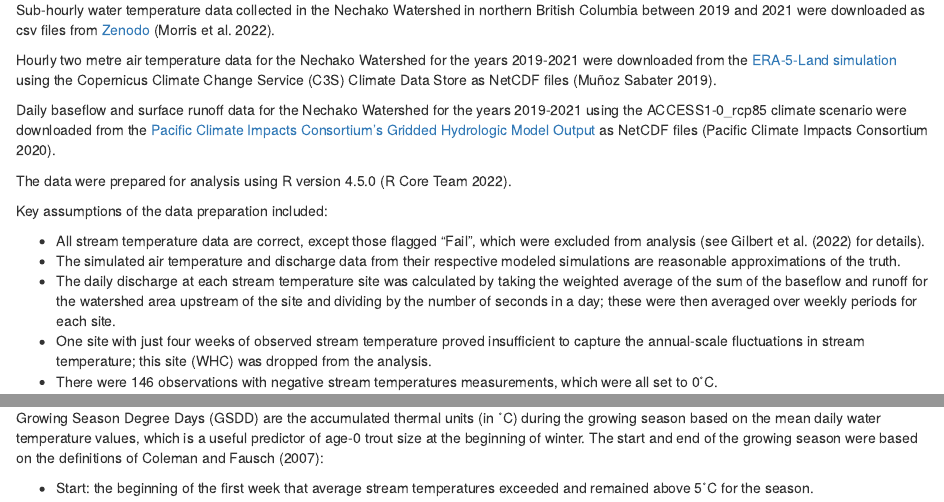
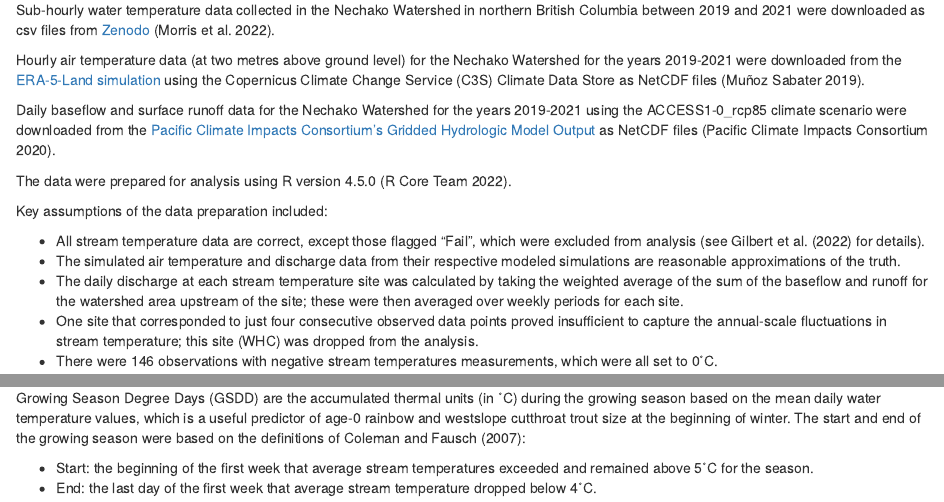
Before and after one commit to poissonconsulting/fish-passage-22b, an R Markdown document (fish-passage-22b.Rmd): the page in a window 1100 px wide, from 420 px down, and a second part further down, joined at a grey line. Rendered offline with R 4.5, knitr and Pandoc, with nearby package versions; some code elsewhere in the file could not run offline.

Commit message:
Edits to text

```diff
--- a/fish-passage-22b.Rmd
+++ b/fish-passage-22b.Rmd
@@ -47,7 +47,7 @@ The primary goal of the current analyses is to answer the following question:
 
 Sub-hourly water temperature data collected in the Nechako Watershed in northern British Columbia between 2019 and 2021 were downloaded as csv files from [Zenodo](https://zenodo.org/records/6426024#.ZEAqr-zMI0Q) [@morris_sub-hourly_2022].
 
-Hourly two metre air temperature data for the Nechako Watershed for the years 2019-2021 were downloaded from the [ERA-5-Land simulation](https://cds.climate.copernicus.eu/cdsapp#!/dataset/10.24381/cds.e2161bac?tab=overview) using the Copernicus Climate Change Service (C3S) Climate Data Store as NetCDF files [@munoz_sabater_era5-land_2019].
+Hourly air temperature data (at two metres above ground level) for the Nechako Watershed for the years 2019-2021 were downloaded from the [ERA-5-Land simulation](https://cds.climate.copernicus.eu/cdsapp#!/dataset/10.24381/cds.e2161bac?tab=overview) using the Copernicus Climate Change Service (C3S) Climate Data Store as NetCDF files [@munoz_sabater_era5-land_2019].
 
 Daily baseflow and surface runoff data for the Nechako Watershed for the years 2019-2021 using the ACCESS1-0_rcp85 climate scenario were downloaded from the [Pacific Climate Impacts Consortium's Gridded Hydrologic Model Output](https://www.pacificclimate.org/data/gridded-hydrologic-model-output) as NetCDF files [@pacific_climate_impacts_consortium_university_of_victoria_gridded_2020].
 
@@ -57,8 +57,8 @@ Key assumptions of the data preparation included:
 
 - All stream temperature data are correct, except those flagged "Fail", which were excluded from analysis (see @gilbert_sub-hourly_2022 for details).
 - The simulated air temperature and discharge data from their respective modeled simulations are reasonable approximations of the truth.
-- The daily discharge at each stream temperature site was calculated by taking the weighted average of the sum of the baseflow and runoff for the watershed area upstream of the site and dividing by the number of seconds in a day; these were then averaged over weekly periods for each site.
-- One site with just four weeks of observed stream temperature proved insufficient to capture the annual-scale fluctuations in stream temperature; this site (WHC) was dropped from the analysis.
+- The daily discharge at each stream temperature site was calculated by taking the weighted average of the sum of the baseflow and runoff for the watershed area upstream of the site; these were then averaged over weekly periods for each site.
+- One site that corresponded to just four consecutive observed data points proved insufficient to capture the annual-scale fluctuations in stream temperature; this site (WHC) was dropped from the analysis.
 - There were 146 observations with negative stream temperatures measurements, which were all set to 0˚C.
 
 ### Statistical Analysis
@@ -117,7 +117,7 @@ The expected stream temperature for the $s^{th}$ site in the $j^{th}$ week was t
 W_{s,j} = W_{s,j - 1} + \Delta W_{s,j}.
 \end{equation}
 
-Growing Season Degree Days (GSDD) are the accumulated thermal units (in ˚C) during the growing season based on the mean daily water temperature values, which is a useful predictor of age-0 trout size at the beginning of winter.
+Growing Season Degree Days (GSDD) are the accumulated thermal units (in ˚C) during the growing season based on the mean daily water temperature values, which is a useful predictor of age-0 rainbow and westslope cutthroat trout size at the beginning of winter.
 The start and end of the growing season were based on the definitions of @coleman_cold_2007:
 
 - Start: the beginning of the first week that average stream temperatures exceeded and remained above 5˚C for the season.
```
